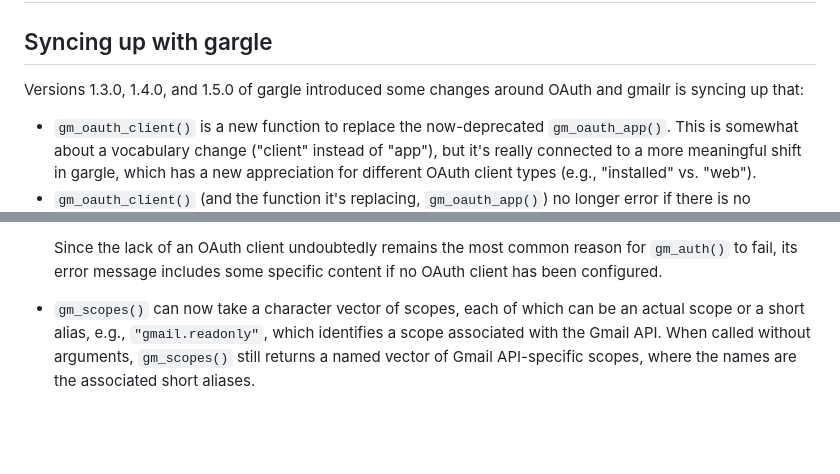
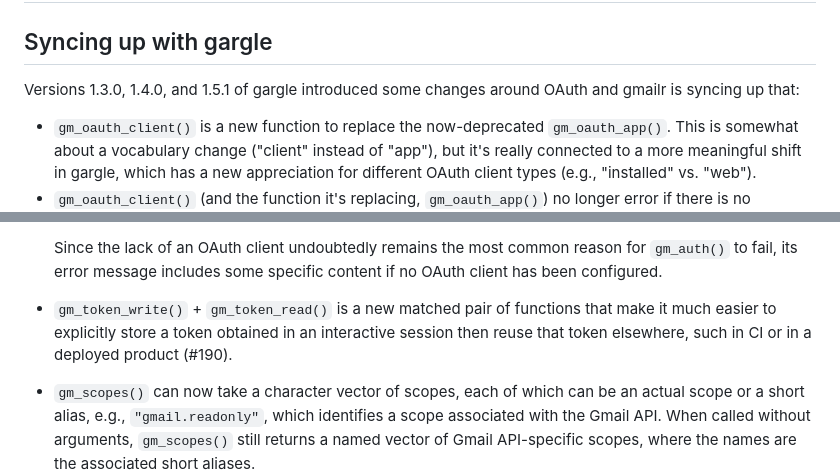
Before and after one commit to r-lib/gmailr, a Markdown page: NEWS.md, 2 parts joined by grey strips. Drawn GitHub-style; blank space fills up the shorter version.

Commit message:
Add NEWS bullet

```diff
--- a/NEWS.md
+++ b/NEWS.md
@@ -2,7 +2,7 @@
 
 ## Syncing up with gargle
 
-Versions 1.3.0, 1.4.0, and 1.5.0 of gargle introduced some changes around OAuth and gmailr is syncing up that:
+Versions 1.3.0, 1.4.0, and 1.5.1 of gargle introduced some changes around OAuth and gmailr is syncing up that:
 
 * `gm_oauth_client()` is a new function to replace the now-deprecated
   `gm_oauth_app()`. This is somewhat about a vocabulary change ("client" instead
@@ -56,6 +56,11 @@ Versions 1.3.0, 1.4.0, and 1.5.0 of gargle introduced some changes around OAuth
   Since the lack of an OAuth client undoubtedly remains the most common reason
   for `gm_auth()` to fail, its error message includes some specific content if
   no OAuth client has been configured.
+
+* `gm_token_write()` + `gm_token_read()` is a new matched pair of functions that
+  make it much easier to explicitly store a token obtained in an interactive
+  session then reuse that token elsewhere, such in CI or in a deployed product
+  (#190).
 
 * `gm_scopes()` can now take a character vector of scopes, each of which can be
   an actual scope or a short alias, e.g., `"gmail.readonly"`, which identifies a
```
